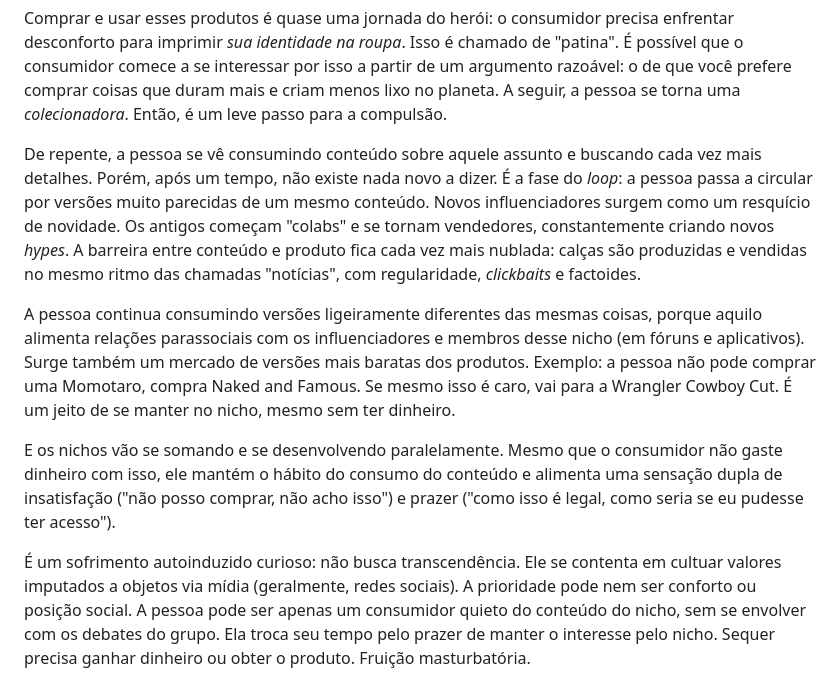
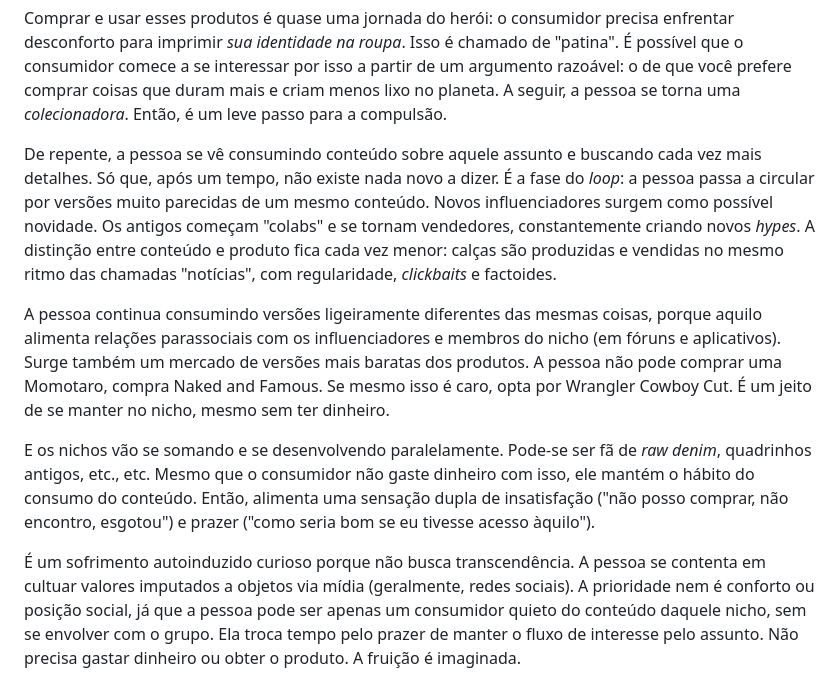
Before and after one commit to eduf/edufme, a Markdown page: src/posts/sofrimento-de-nicho.md, the part around the change. Drawn GitHub-style.

Commit message:
vault backup: 2026-05-23 17:21:14

```diff
--- a/src/posts/sofrimento-de-nicho.md
+++ b/src/posts/sofrimento-de-nicho.md
@@ -14,10 +14,10 @@ Mas a música foi gradualmente perdendo a centralidade. Os objetos tomaram seu l
 
 Comprar e usar esses produtos é quase uma jornada do herói: o consumidor precisa enfrentar desconforto para imprimir _sua identidade na roupa_. Isso é chamado de "patina". É possível que o consumidor comece a se interessar por isso a partir de um argumento razoável: o de que você prefere comprar coisas que duram mais e criam menos lixo no planeta. A seguir, a pessoa se torna uma _colecionadora_. Então, é um leve passo para a compulsão.
 
-De repente, a pessoa se vê consumindo conteúdo sobre aquele assunto e buscando cada vez mais detalhes. Porém, após um tempo, não existe nada novo a dizer. É a fase do _loop_: a pessoa passa a circular por versões muito parecidas de um mesmo conteúdo. Novos influenciadores surgem como um resquício de novidade. Os antigos começam "colabs" e se tornam vendedores, constantemente criando novos _hypes_. A barreira entre conteúdo e produto fica cada vez mais nublada: calças são produzidas e vendidas no mesmo ritmo das chamadas "notícias", com regularidade, _clickbaits_ e factoides.
+De repente, a pessoa se vê consumindo conteúdo sobre aquele assunto e buscando cada vez mais detalhes. Só que, após um tempo, não existe nada novo a dizer. É a fase do _loop_: a pessoa passa a circular por versões muito parecidas de um mesmo conteúdo. Novos influenciadores surgem como possível novidade. Os antigos começam "colabs" e se tornam vendedores, constantemente criando novos _hypes_. A distinção entre conteúdo e produto fica cada vez menor: calças são produzidas e vendidas no mesmo ritmo das chamadas "notícias", com regularidade, _clickbaits_ e factoides.
 
-A pessoa continua consumindo versões ligeiramente diferentes das mesmas coisas, porque aquilo alimenta relações parassociais com os influenciadores e membros desse nicho (em fóruns e aplicativos). Surge também um mercado de versões mais baratas dos produtos. Exemplo: a pessoa não pode comprar uma Momotaro, compra Naked and Famous. Se mesmo isso é caro, vai para a Wrangler Cowboy Cut. É um jeito de se manter no nicho, mesmo sem ter dinheiro.
+A pessoa continua consumindo versões ligeiramente diferentes das mesmas coisas, porque aquilo alimenta relações parassociais com os influenciadores e membros do nicho (em fóruns e aplicativos). Surge também um mercado de versões mais baratas dos produtos. A pessoa não pode comprar uma Momotaro, compra Naked and Famous. Se mesmo isso é caro, opta por Wrangler Cowboy Cut. É um jeito de se manter no nicho, mesmo sem ter dinheiro.
 
-E os nichos vão se somando e se desenvolvendo paralelamente. Mesmo que o consumidor não gaste dinheiro com isso, ele mantém o hábito do consumo do conteúdo e alimenta uma sensação dupla de insatisfação ("não posso comprar, não acho isso") e prazer ("como isso é legal, como seria se eu pudesse ter acesso").
+E os nichos vão se somando e se desenvolvendo paralelamente. Pode-se ser fã de *raw denim*, quadrinhos antigos, etc., etc. Mesmo que o consumidor não gaste dinheiro com isso, ele mantém o hábito do consumo do conteúdo. Então, alimenta uma sensação dupla de insatisfação ("não posso comprar, não encontro, esgotou") e prazer ("como seria bom se eu tivesse acesso àquilo").
 
-É um sofrimento autoinduzido curioso: não busca transcendência. Ele se contenta em cultuar valores imputados a objetos via mídia (geralmente, redes sociais). A prioridade pode nem ser conforto ou posição social. A pessoa pode ser apenas um consumidor quieto do conteúdo do nicho, sem se envolver com os debates do grupo. Ela troca seu tempo pelo prazer de manter o interesse pelo nicho. Sequer precisa ganhar dinheiro ou obter o produto. Fruição masturbatória.
+É um sofrimento autoinduzido curioso porque não busca transcendência. A pessoa se contenta em cultuar valores imputados a objetos via mídia (geralmente, redes sociais). A prioridade nem é conforto ou posição social, já que a pessoa pode ser apenas um consumidor quieto do conteúdo daquele nicho, sem se envolver com o grupo. Ela troca tempo pelo prazer de manter o fluxo de interesse pelo assunto. Não precisa gastar dinheiro ou obter o produto. A fruição é imaginada.
```
